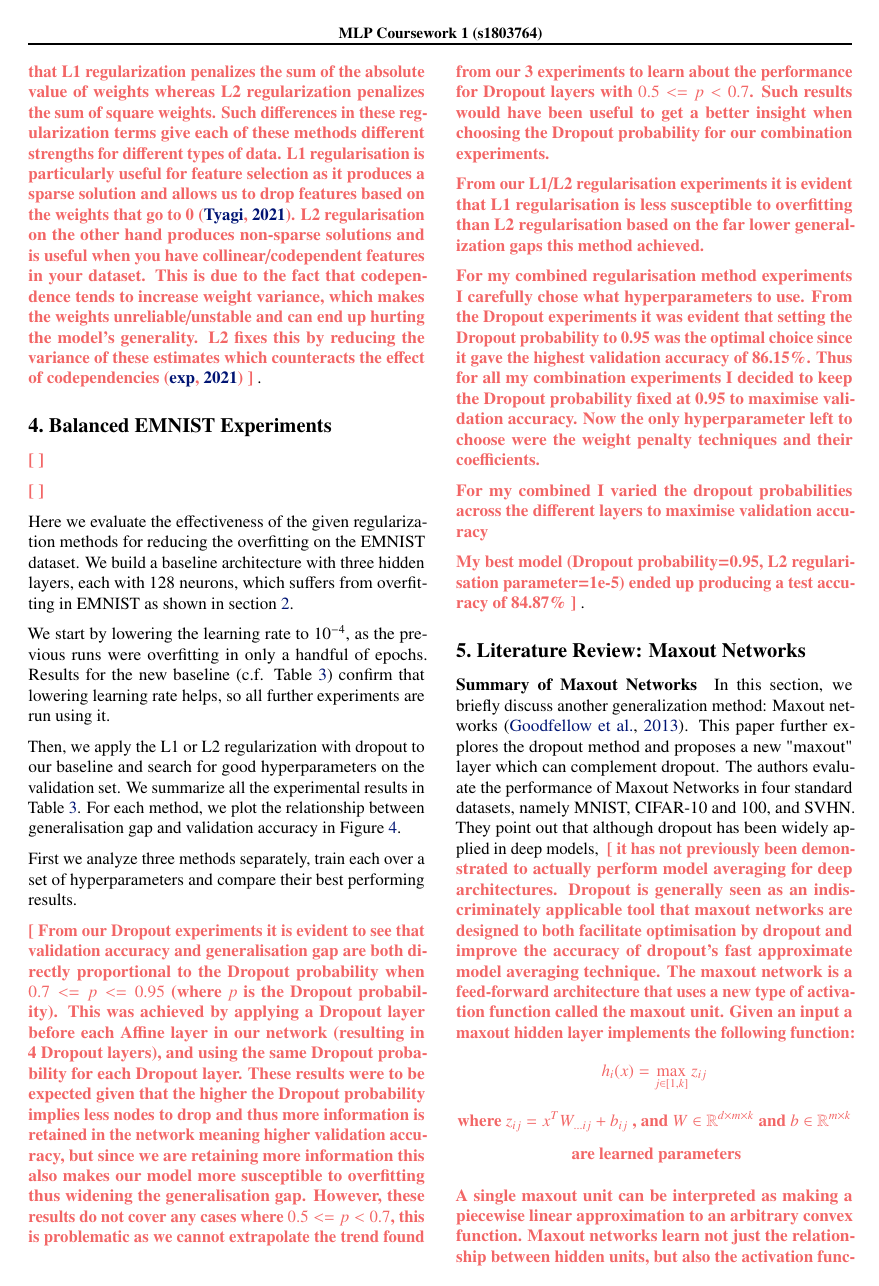
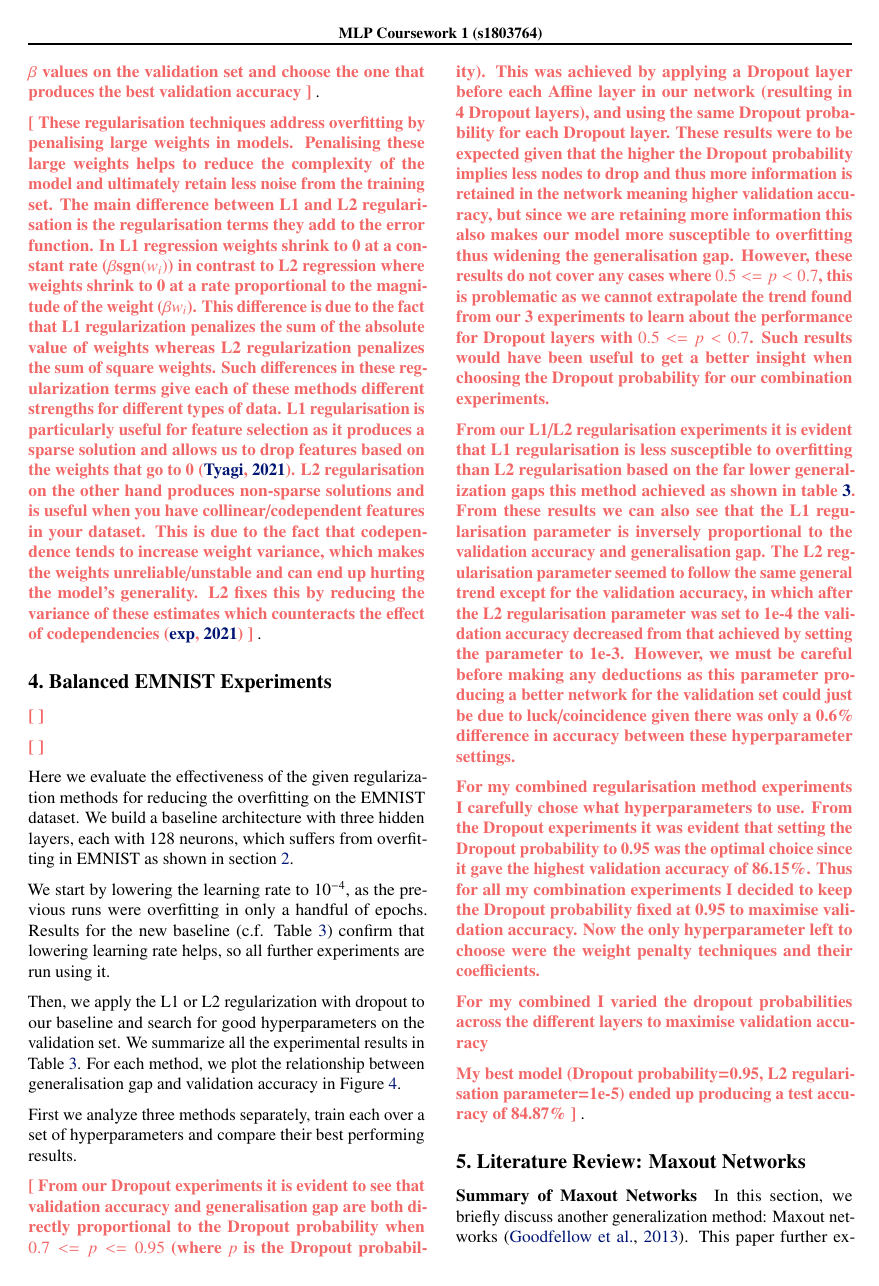
Before and after one commit to hwixley/MLP-coursework1-report, a LaTeX paper (mlp-cw1-template.tex, which reads mlp-cw1-questions.tex): page 6 of 8 before the commit and page 6 of 9 after it. Compiled offline with pdfLaTeX.

Commit message:
Updates from Overleaf

```diff
--- a/mlp-cw1-questions.tex
+++ b/mlp-cw1-questions.tex
@@ -43,7 +44,9 @@ dropout is the most effective regularisation technique for mitigating overfittin
 
 %% Question 4: Give your overall conclusions
 \newcommand{\questionFour} {
-\youranswer{Q4}
+\youranswer{Q4
+%WORKKKK
+}
 }
 
 %% Question 5: Explain what overfitting is in detail and in your own words
@@ -161,7 +164,7 @@ These regularisation techniques address overfitting by penalising large weights
 %WORKKK
 From our Dropout experiments it is evident to see that validation accuracy and generalisation gap are both directly proportional to the Dropout probability when $0.7 <= p <= 0.95$ (where $p$ is the Dropout probability). This was achieved by applying a Dropout layer before each Affine layer in our network (resulting in 4 Dropout layers), and using the same Dropout probability for each Dropout layer. These results were to be expected given that the higher the Dropout probability implies less nodes to drop and thus more information is retained in the network meaning higher validation accuracy, but since we are retaining more information this also makes our model more susceptible to overfitting thus widening the generalisation gap. However, these results do not cover any cases where $0.5 <= p < 0.7$, this is problematic as we cannot extrapolate the trend found from our 3 experiments to learn about the performance for Dropout layers with $0.5 <= p < 0.7$. Such results would have been useful to get a better insight when choosing the Dropout probability for our combination experiments.
 
-From our L1/L2 regularisation experiments it is evident that L1 regularisation is less susceptible to overfitting than L2 regularisation based on the far lower generalization gaps this method achieved.
+From our L1/L2 regularisation experiments it is evident that L1 regularisation is less susceptible to overfitting than L2 regularisation based on the far lower generalization gaps this method achieved as shown in table~\ref{tab:hp_search}. From these results we can also see that the L1 regularisation parameter is inversely proportional to the validation accuracy and generalisation gap. The L2 regularisation parameter seemed to follow the same general trend except for the validation accuracy, in which after the L2 regularisation parameter was set to 1e-4 the validation accuracy decreased from that achieved by setting the parameter to 1e-3. However, we must be careful before making any deductions as this parameter producing a better network for the validation set could just be due to luck/coincidence given there was only a 0.6\% difference in accuracy between these hyperparameter settings.
 
 For my combined regularisation method experiments I carefully chose what hyperparameters to use. From the Dropout experiments it was evident that setting the Dropout probability to 0.95 was the optimal choice since it gave the highest validation accuracy of 86.15\%. Thus for all my combination experiments I decided to keep the Dropout probability fixed at 0.95 to maximise validation accuracy. Now the only hyperparameter left to choose were the weight penalty techniques and their coefficients.
 
```
Also changed, not shown: mlp-cw1-questions.tex (1 more changed lines).
